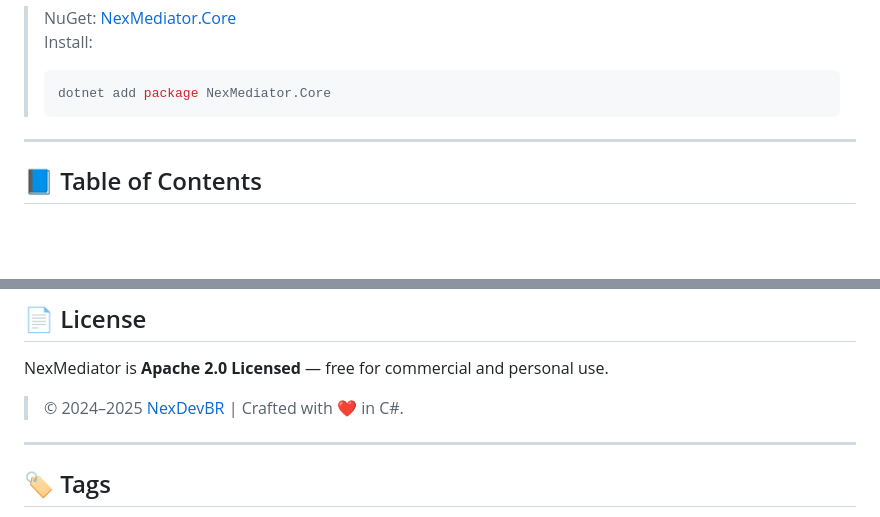
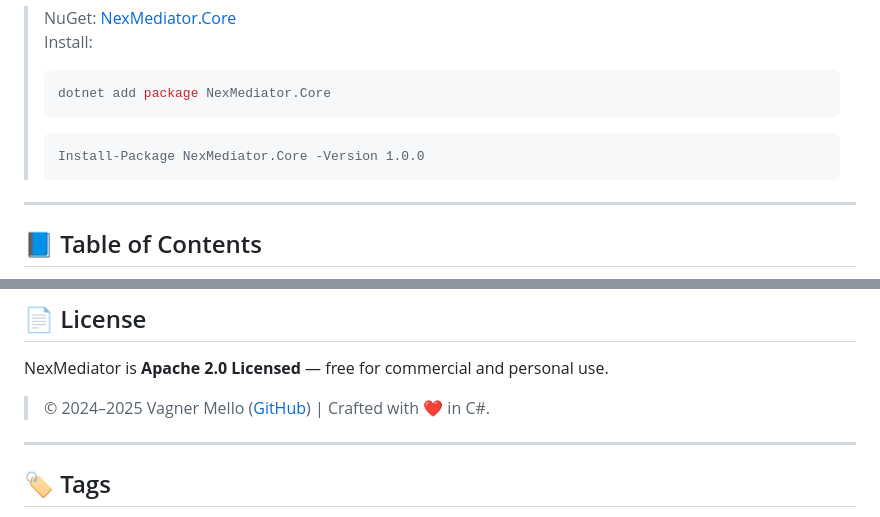
Before and after one commit to vagnerjsmello/NexMediator, a Markdown page: README.md, 2 parts joined by grey strips. Rendered like a GitHub page; blank space fills up the shorter version.

Commit message:
Update README.md
add nuget command

`````diff
--- a/README.md
+++ b/README.md
@@ -19,6 +19,9 @@
 > Install:
 > ```bash
 > dotnet add package NexMediator.Core
+> ````
+> ```
+> Install-Package NexMediator.Core -Version 1.0.0
 > ```
 
 ---
@@ -205,7 +208,7 @@ We welcome contributions!
 
 NexMediator is **Apache 2.0 Licensed** — free for commercial and personal use.
 
-> © 2024–2025 [NexDevBR](https://github.com/nexdevbr) | Crafted with ❤ in C#.
+> © 2024–2025 Vagner Mello ([GitHub](https://github.com/vagnerjsmello)) | Crafted with ❤ in C#.
 
 ---
 
`````
